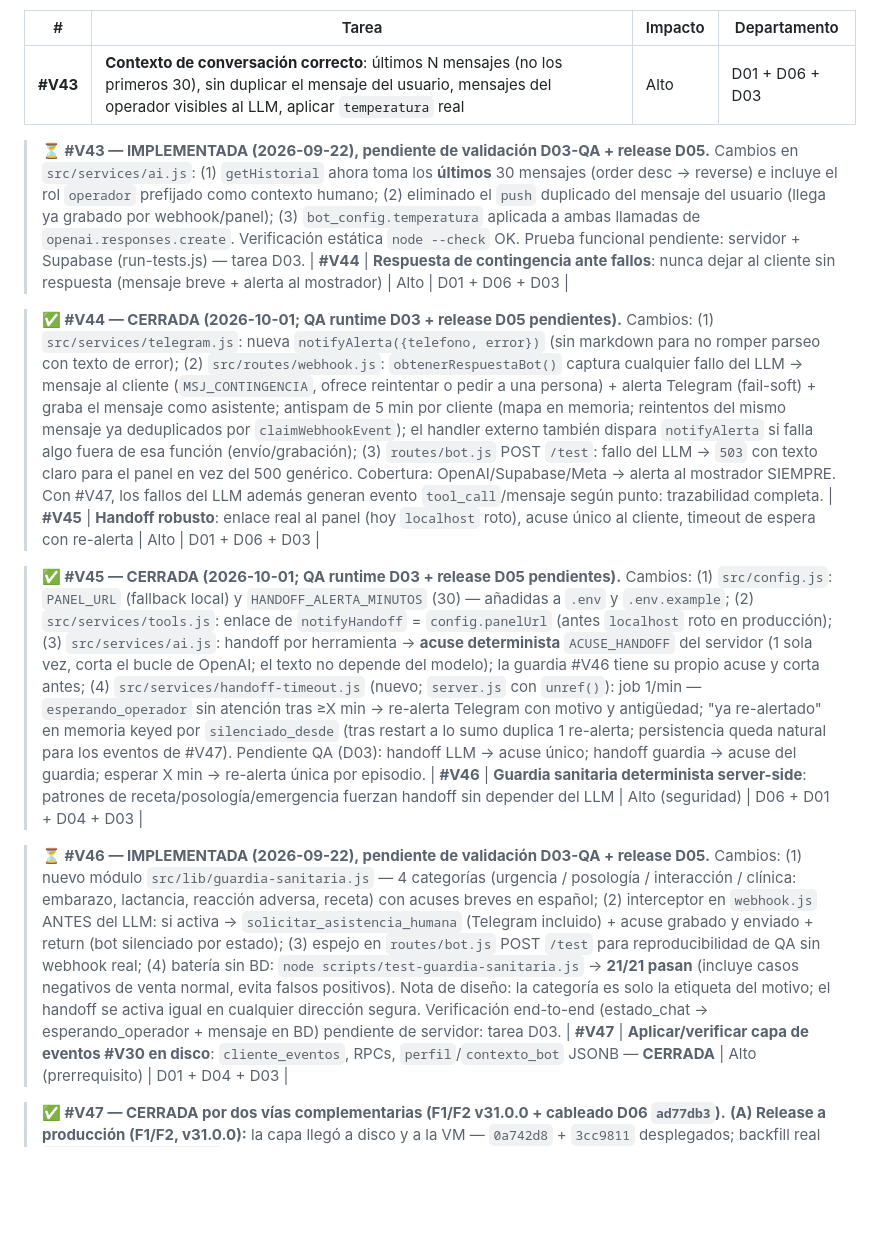
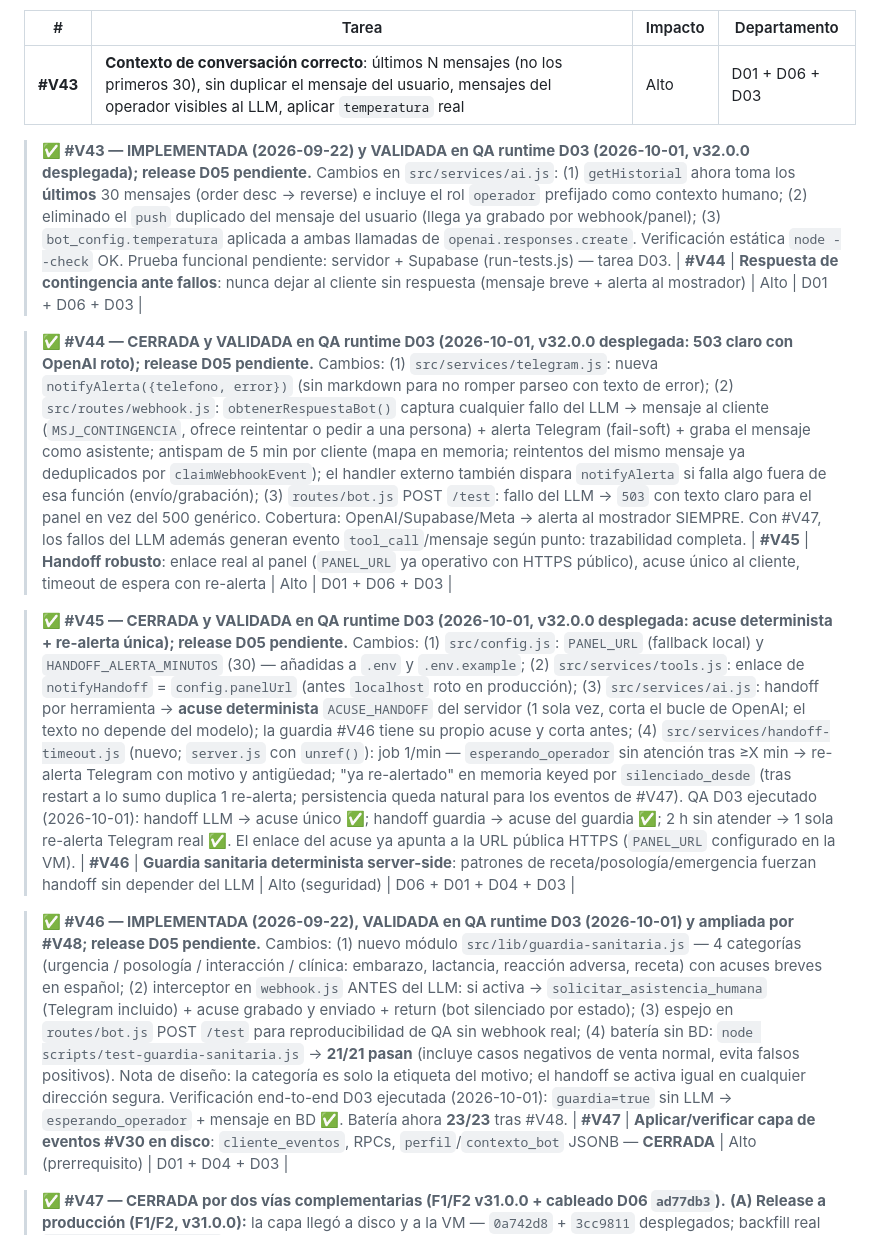
Before and after one commit to JorgeRomhain0407/CRM-DFD, a Markdown page: Docs_Obsidian/03_Progreso/En_Progreso.md, the part around one of its changes. Drawn GitHub-style; blank space fills up the shorter version.

Commit message:
docs(infra): https publico con certbot + PANEL_URL en la VM - health 200 y webhook challenge 12345 verificados; #V43-#V46 marcadas VALIDADAS en D03

```diff
--- a/Docs_Obsidian/03_Progreso/En_Progreso.md
+++ b/Docs_Obsidian/03_Progreso/En_Progreso.md
@@ -53,20 +53,20 @@ tags: [progreso, pendientes, backlog, mejoras, versiones-futuras]
 |---|-------|---------|--------------|
 | **#V43** | **Contexto de conversación correcto**: últimos N mensajes (no los primeros 30), sin duplicar el mensaje del usuario, mensajes del operador visibles al LLM, aplicar `temperatura` real | Alto | D01 + D06 + D03 |
 
-> **⏳ #V43 — IMPLEMENTADA (2026-09-22), pendiente de validación D03-QA + release D05.**
+> **✅ #V43 — IMPLEMENTADA (2026-09-22) y VALIDADA en QA runtime D03 (2026-10-01, v32.0.0 desplegada); release D05 pendiente.**
 > Cambios en `src/services/ai.js`: (1) `getHistorial` ahora toma los **últimos** 30 mensajes (order desc → reverse) e incluye el rol `operador` prefijado como contexto humano; (2) eliminado el `push` duplicado del mensaje del usuario (llega ya grabado por webhook/panel); (3) `bot_config.temperatura` aplicada a ambas llamadas de `openai.responses.create`. Verificación estática `node --check` OK. Prueba funcional pendiente: servidor + Supabase (run-tests.js) — tarea D03.
 | **#V44** | **Respuesta de contingencia ante fallos**: nunca dejar al cliente sin respuesta (mensaje breve + alerta al mostrador) | Alto | D01 + D06 + D03 |
 
-> **✅ #V44 — CERRADA (2026-10-01; QA runtime D03 + release D05 pendientes).**
+> **✅ #V44 — CERRADA y VALIDADA en QA runtime D03 (2026-10-01, v32.0.0 desplegada: 503 claro con OpenAI roto); release D05 pendiente.**
 > Cambios: (1) `src/services/telegram.js`: nueva `notifyAlerta({telefono, error})` (sin markdown para no romper parseo con texto de error); (2) `src/routes/webhook.js`: `obtenerRespuestaBot()` captura cualquier fallo del LLM → mensaje al cliente (`MSJ_CONTINGENCIA`, ofrece reintentar o pedir a una persona) + alerta Telegram (fail-soft) + graba el mensaje como asistente; antispam de 5 min por cliente (mapa en memoria; reintentos del mismo mensaje ya deduplicados por `claimWebhookEvent`); el handler externo también dispara `notifyAlerta` si falla algo fuera de esa función (envío/grabación); (3) `routes/bot.js` POST `/test`: fallo del LLM → `503` con texto claro para el panel en vez del 500 genérico. Cobertura: OpenAI/Supabase/Meta → alerta al mostrador SIEMPRE. Con #V47, los fallos del LLM además generan evento `tool_call`/mensaje según punto: trazabilidad completa.
-| **#V45** | **Handoff robusto**: enlace real al panel (hoy `localhost` roto), acuse único al cliente, timeout de espera con re-alerta | Alto | D01 + D06 + D03 |
+| **#V45** | **Handoff robusto**: enlace real al panel (`PANEL_URL` ya operativo con HTTPS público), acuse único al cliente, timeout de espera con re-alerta | Alto | D01 + D06 + D03 |
 
-> **✅ #V45 — CERRADA (2026-10-01; QA runtime D03 + release D05 pendientes).**
-> Cambios: (1) `src/config.js`: `PANEL_URL` (fallback local) y `HANDOFF_ALERTA_MINUTOS` (30) — añadidas a `.env` y `.env.example`; (2) `src/services/tools.js`: enlace de `notifyHandoff` = `config.panelUrl` (antes `localhost` roto en producción); (3) `src/services/ai.js`: handoff por herramienta → **acuse determinista** `ACUSE_HANDOFF` del servidor (1 sola vez, corta el bucle de OpenAI; el texto no depende del modelo); la guardia #V46 tiene su propio acuse y corta antes; (4) `src/services/handoff-timeout.js` (nuevo; `server.js` con `unref()`): job 1/min — `esperando_operador` sin atención tras ≥X min → re-alerta Telegram con motivo y antigüedad; "ya re-alertado" en memoria keyed por `silenciado_desde` (tras restart a lo sumo duplica 1 re-alerta; persistencia queda natural para los eventos de #V47). Pendiente QA (D03): handoff LLM → acuse único; handoff guardia → acuse del guardia; esperar X min → re-alerta única por episodio.
+> **✅ #V45 — CERRADA y VALIDADA en QA runtime D03 (2026-10-01, v32.0.0 desplegada: acuse determinista + re-alerta única); release D05 pendiente.**
+> Cambios: (1) `src/config.js`: `PANEL_URL` (fallback local) y `HANDOFF_ALERTA_MINUTOS` (30) — añadidas a `.env` y `.env.example`; (2) `src/services/tools.js`: enlace de `notifyHandoff` = `config.panelUrl` (antes `localhost` roto en producción); (3) `src/services/ai.js`: handoff por herramienta → **acuse determinista** `ACUSE_HANDOFF` del servidor (1 sola vez, corta el bucle de OpenAI; el texto no depende del modelo); la guardia #V46 tiene su propio acuse y corta antes; (4) `src/services/handoff-timeout.js` (nuevo; `server.js` con `unref()`): job 1/min — `esperando_operador` sin atención tras ≥X min → re-alerta Telegram con motivo y antigüedad; "ya re-alertado" en memoria keyed por `silenciado_desde` (tras restart a lo sumo duplica 1 re-alerta; persistencia queda natural para los eventos de #V47). QA D03 ejecutado (2026-10-01): handoff LLM → acuse único ✅; handoff guardia → acuse del guardia ✅; 2 h sin atender → 1 sola re-alerta Telegram real ✅. El enlace del acuse ya apunta a la URL pública HTTPS (`PANEL_URL` configurado en la VM).
 | **#V46** | **Guardia sanitaria determinista server-side**: patrones de receta/posología/emergencia fuerzan handoff sin depender del LLM | Alto (seguridad) | D06 + D01 + D04 + D03 |
 
-> **⏳ #V46 — IMPLEMENTADA (2026-09-22), pendiente de validación D03-QA + release D05.**
-> Cambios: (1) nuevo módulo `src/lib/guardia-sanitaria.js` — 4 categorías (urgencia / posología / interacción / clínica: embarazo, lactancia, reacción adversa, receta) con acuses breves en español; (2) interceptor en `webhook.js` ANTES del LLM: si activa → `solicitar_asistencia_humana` (Telegram incluido) + acuse grabado y enviado + return (bot silenciado por estado); (3) espejo en `routes/bot.js` POST `/test` para reproducibilidad de QA sin webhook real; (4) batería sin BD: `node scripts/test-guardia-sanitaria.js` → **21/21 pasan** (incluye casos negativos de venta normal, evita falsos positivos). Nota de diseño: la categoría es solo la etiqueta del motivo; el handoff se activa igual en cualquier dirección segura. Verificación end-to-end (estado_chat → esperando_operador + mensaje en BD) pendiente de servidor: tarea D03.
+> **✅ #V46 — IMPLEMENTADA (2026-09-22), VALIDADA en QA runtime D03 (2026-10-01) y ampliada por #V48; release D05 pendiente.**
+> Cambios: (1) nuevo módulo `src/lib/guardia-sanitaria.js` — 4 categorías (urgencia / posología / interacción / clínica: embarazo, lactancia, reacción adversa, receta) con acuses breves en español; (2) interceptor en `webhook.js` ANTES del LLM: si activa → `solicitar_asistencia_humana` (Telegram incluido) + acuse grabado y enviado + return (bot silenciado por estado); (3) espejo en `routes/bot.js` POST `/test` para reproducibilidad de QA sin webhook real; (4) batería sin BD: `node scripts/test-guardia-sanitaria.js` → **21/21 pasan** (incluye casos negativos de venta normal, evita falsos positivos). Nota de diseño: la categoría es solo la etiqueta del motivo; el handoff se activa igual en cualquier dirección segura. Verificación end-to-end D03 ejecutada (2026-10-01): `guardia=true` sin LLM → `esperando_operador` + mensaje en BD ✅. Batería ahora **23/23** tras #V48.
 | **#V47** | **Aplicar/verificar capa de eventos #V30 en disco**: `cliente_eventos`, RPCs, `perfil`/`contexto_bot` JSONB — **CERRADA** | Alto (prerrequisito) | D01 + D04 + D03 |
 
 > **✅ #V47 — CERRADA por dos vías complementarias (F1/F2 v31.0.0 + cableado D06 `ad77db3`).**
```
Also changed, not shown: other parts of Docs_Obsidian/03_Progreso/En_Progreso.md (+7 -0 lines), Docs_Obsidian/03_Progreso/Estado_Actual.md (+1 -0 lines).
